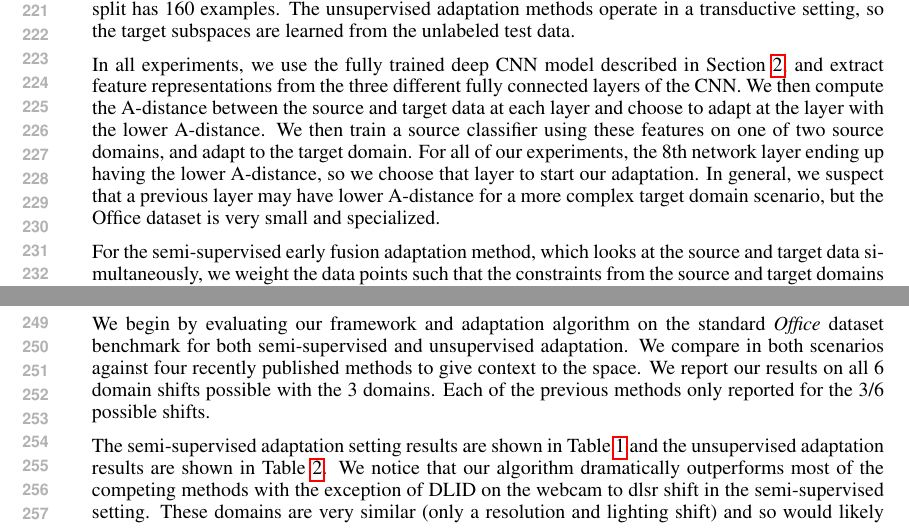
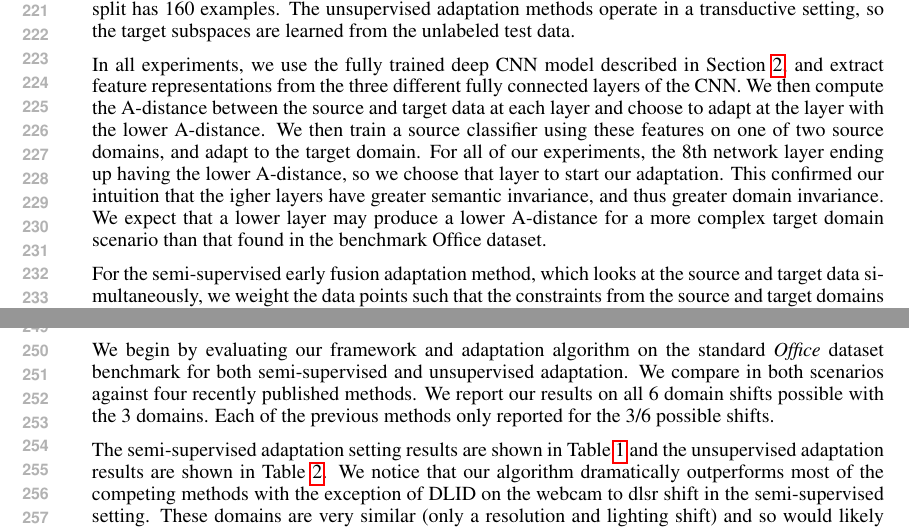
Before and after one commit to trevordarrell/2014-nips-deep-da, a LaTeX paper (2014-nips-deep-da.tex, which reads eval.tex): two parts of page 5 of 9, joined at a grey line, cut so that both start at the same text. Compiled offline with pdfLaTeX.

Commit message:
More Trevor edits

```diff
--- a/eval.tex
+++ b/eval.tex
@@ -56,7 +56,9 @@ ImageNet~\cite{ilsvrc2012} is the largest available dataset of image category la
  Each method is evaluated across 20 random train/test splits, and we report averages and standard errors for each setting.
 For each random train/test split we choose one example for training and 10 other examples for testing (so there is a balanced test set across categories). Therefore, each test split has 160 examples. The unsupervised adaptation methods operate in a transductive setting, so the target subspaces are learned from the unlabeled test data.
 
-In all experiments, we use the fully trained deep CNN model described in Section~\ref{sec:decaf}, and extract feature representations from the three different fully connected layers of the CNN. We then compute the A-distance between the source and target data at each layer and choose to adapt at the layer with the lower A-distance. We then train a source classifier using these features on one of two source domains, and adapt to the target domain. For all of our experiments, the 8th network layer ending up having the lower A-distance, so we choose that layer to start our adaptation. In general, we suspect that a previous layer may have lower A-distance for a more complex target domain scenario, but the Office dataset is very small and specialized.
+In all experiments, we use the fully trained deep CNN model described in Section~\ref{sec:decaf}, and extract feature representations from the three different fully connected layers of the CNN. We then compute the A-distance between the source and target data at each layer and choose to adapt at the layer with the lower A-distance. We then train a source classifier using these features on one of two source domains, and adapt to the target domain. For all of our experiments, the 8th network layer ending up having the lower A-distance, so we choose that layer to start our adaptation.
+This confirmed our intuition that the igher layers have greater semantic invariance, and thus greater domain invariance.
+We expect that a lower layer may produce a lower A-distance for a more complex target domain scenario than that found in the benchmark Office dataset.
 
 %The source domains we consider are either the Amazon domain, or the corresponding 16-category ImageNet subset where each category has many more examples.
 %We focus on the Webcam domain as our target (test) domain, as Amazon-to-Webcam  was shown to be the only challenging shift in \cite{deeplearning-arxiv-2013} (the DSLR domain is much more similar to Webcam and did not require adaptation when using deep mid-level features). This combination exemplifies the shift from online web images to real-world images taken in typical office/home environments.
@@ -130,8 +132,8 @@ examples per category~\cite{saenko-eccv10,gong-cvpr12}
 
 
 We begin by evaluating our framework and adaptation algorithm on the standard \emph{Office} dataset benchmark
-for both semi-supervised and unsupervised adaptation. We compare in both scenarios against four recently published methods
-to give context to the space. We report our results on all 6 domain shifts possible with the 3 domains. Each of the previous methods only reported for the 3/6 possible shifts.
+for both semi-supervised and unsupervised adaptation. We compare in both scenarios against four recently published methods.
+We report our results on all 6 domain shifts possible with the 3 domains. Each of the previous methods only reported for the 3/6 possible shifts.
 
 The semi-supervised adaptation setting results are shown in Table~\ref{table:full-semi} and the unsupervised adaptation results are shown in Table~\ref{table:full-unsuper}. We notice that our algorithm dramatically outperforms most of the competing methods with the exception of DLID on the webcam to dlsr shift in the semi-supervised setting. These domains are very similar (only a resolution and lighting shift) and so would likely benefit from an adaptation approach that favors the source domain more than our weighting scheme does.
 
```
Also changed, not shown: tables/full_office_table.tex (+1 -1 lines).
